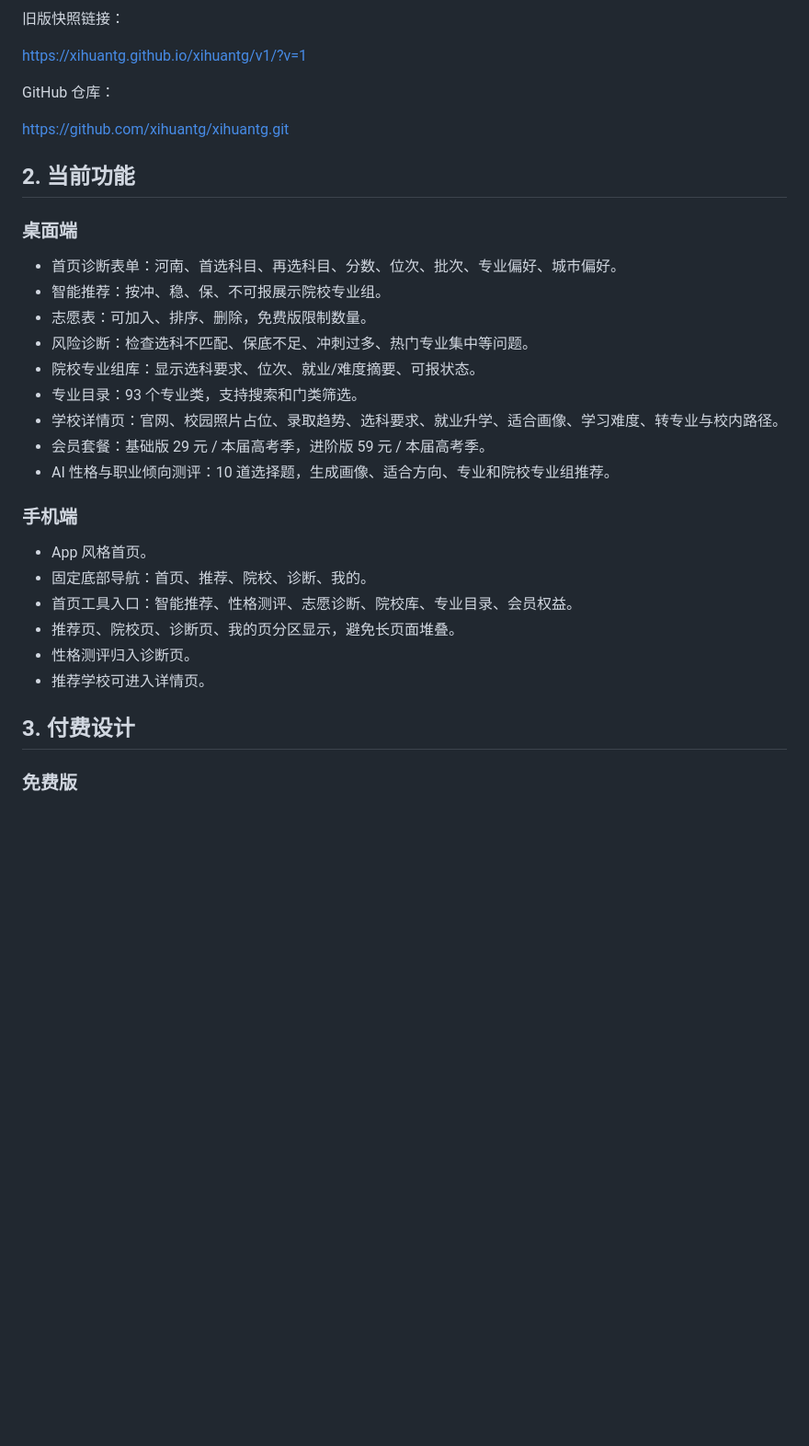
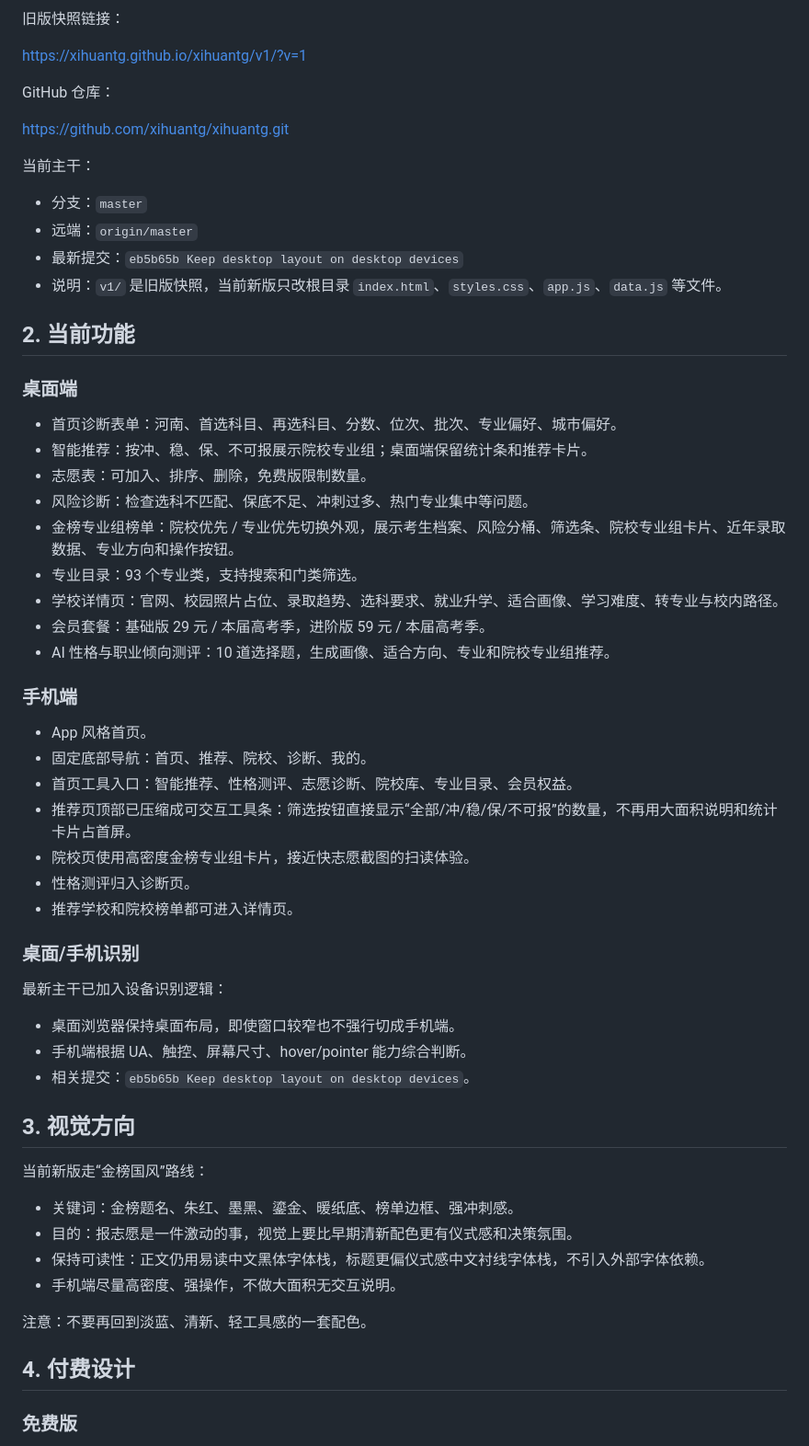
Before and after one commit to xihuantg/xihuantg, a Markdown page: HANDOFF.md, the part around one of its changes. Shown at 92% size. GitHub-like rendering; blank space fills up the shorter version.

```diff
--- a/HANDOFF.md
+++ b/HANDOFF.md
@@ -27,15 +29,22 @@ GitHub 仓库：
 
 https://github.com/xihuantg/xihuantg.git
 
+当前主干：
+
+- 分支：`master`
+- 远端：`origin/master`
+- 最新提交：`eb5b65b Keep desktop layout on desktop devices`
+- 说明：`v1/` 是旧版快照，当前新版只改根目录 `index.html`、`styles.css`、`app.js`、`data.js` 等文件。
+
 ## 2. 当前功能
 
 ### 桌面端
 
 - 首页诊断表单：河南、首选科目、再选科目、分数、位次、批次、专业偏好、城市偏好。
-- 智能推荐：按冲、稳、保、不可报展示院校专业组。
+- 智能推荐：按冲、稳、保、不可报展示院校专业组；桌面端保留统计条和推荐卡片。
 - 志愿表：可加入、排序、删除，免费版限制数量。
 - 风险诊断：检查选科不匹配、保底不足、冲刺过多、热门专业集中等问题。
-- 院校专业组库：显示选科要求、位次、就业/难度摘要、可报状态。
+- 金榜专业组榜单：院校优先 / 专业优先切换外观，展示考生档案、风险分桶、筛选条、院校专业组卡片、近年录取数据、专业方向和操作按钮。
 - 专业目录：93 个专业类，支持搜索和门类筛选。
 - 学校详情页：官网、校园照片占位、录取趋势、选科要求、就业升学、适合画像、学习难度、转专业与校内路径。
 - 会员套餐：基础版 29 元 / 本届高考季，进阶版 59 元 / 本届高考季。
@@ -46,11 +55,31 @@ https://github.com/xihuantg/xihuantg.git
 - App 风格首页。
 - 固定底部导航：首页、推荐、院校、诊断、我的。
 - 首页工具入口：智能推荐、性格测评、志愿诊断、院校库、专业目录、会员权益。
-- 推荐页、院校页、诊断页、我的页分区显示，避免长页面堆叠。
+- 推荐页顶部已压缩成可交互工具条：筛选按钮直接显示“全部/冲/稳/保/不可报”的数量，不再用大面积说明和统计卡片占首屏。
+- 院校页使用高密度金榜专业组卡片，接近快志愿截图的扫读体验。
 - 性格测评归入诊断页。
-- 推荐学校可进入详情页。
+- 推荐学校和院校榜单都可进入详情页。
 
-## 3. 付费设计
+### 桌面/手机识别
+
+最新主干已加入设备识别逻辑：
+
+- 桌面浏览器保持桌面布局，即使窗口较窄也不强行切成手机端。
+- 手机端根据 UA、触控、屏幕尺寸、hover/pointer 能力综合判断。
+- 相关提交：`eb5b65b Keep desktop layout on desktop devices`。
+
+## 3. 视觉方向
+
+当前新版走“金榜国风”路线：
+
+- 关键词：金榜题名、朱红、墨黑、鎏金、暖纸底、榜单边框、强冲刺感。
+- 目的：报志愿是一件激动的事，视觉上要比早期清新配色更有仪式感和决策氛围。
+- 保持可读性：正文仍用易读中文黑体字体栈，标题更偏仪式感中文衬线字体栈，不引入外部字体依赖。
+- 手机端尽量高密度、强操作，不做大面积无交互说明。
+
+注意：不要再回到淡蓝、清新、轻工具感的一套配色。
+
+## 4. 付费设计
 
 ### 免费版
 
```
Also changed, not shown: other parts of HANDOFF.md (+79 -29 lines).
